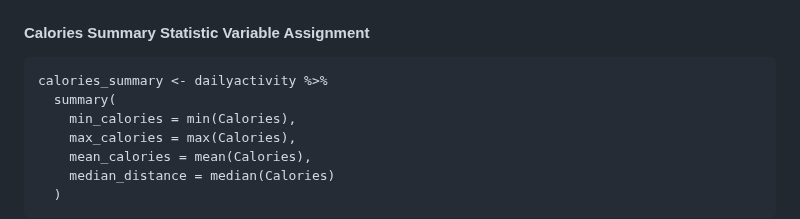
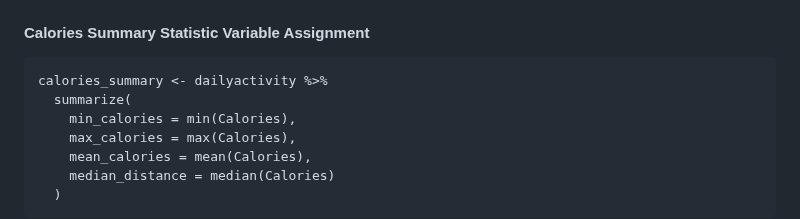
Before and after one commit to karammulc/BellaBeat-Case-Study, a Markdown page: R Manipulation, Analysis & Visualizations.md, the part around the change. Drawn GitHub-style.

````diff
--- a/R Manipulation, Analysis & Visualizations.md
+++ b/R Manipulation, Analysis & Visualizations.md
@@ -99,7 +99,7 @@ distance_summary <- dailyactivity %>%
 #### Calories Summary Statistic Variable Assignment
 ```{r}
 calories_summary <- dailyactivity %>%
-  summary(
+  summarize(
     min_calories = min(Calories),
     max_calories = max(Calories),
     mean_calories = mean(Calories),
````
